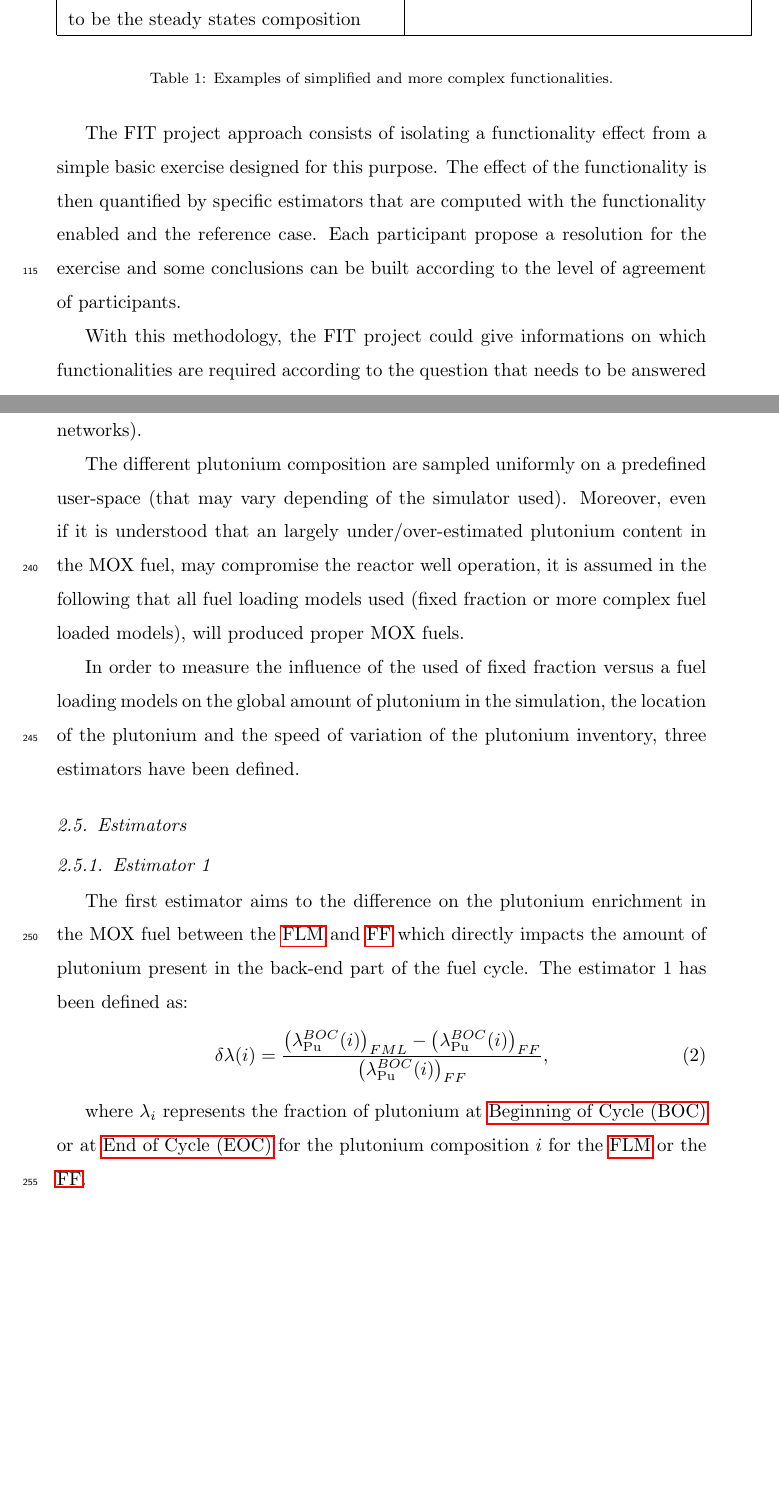
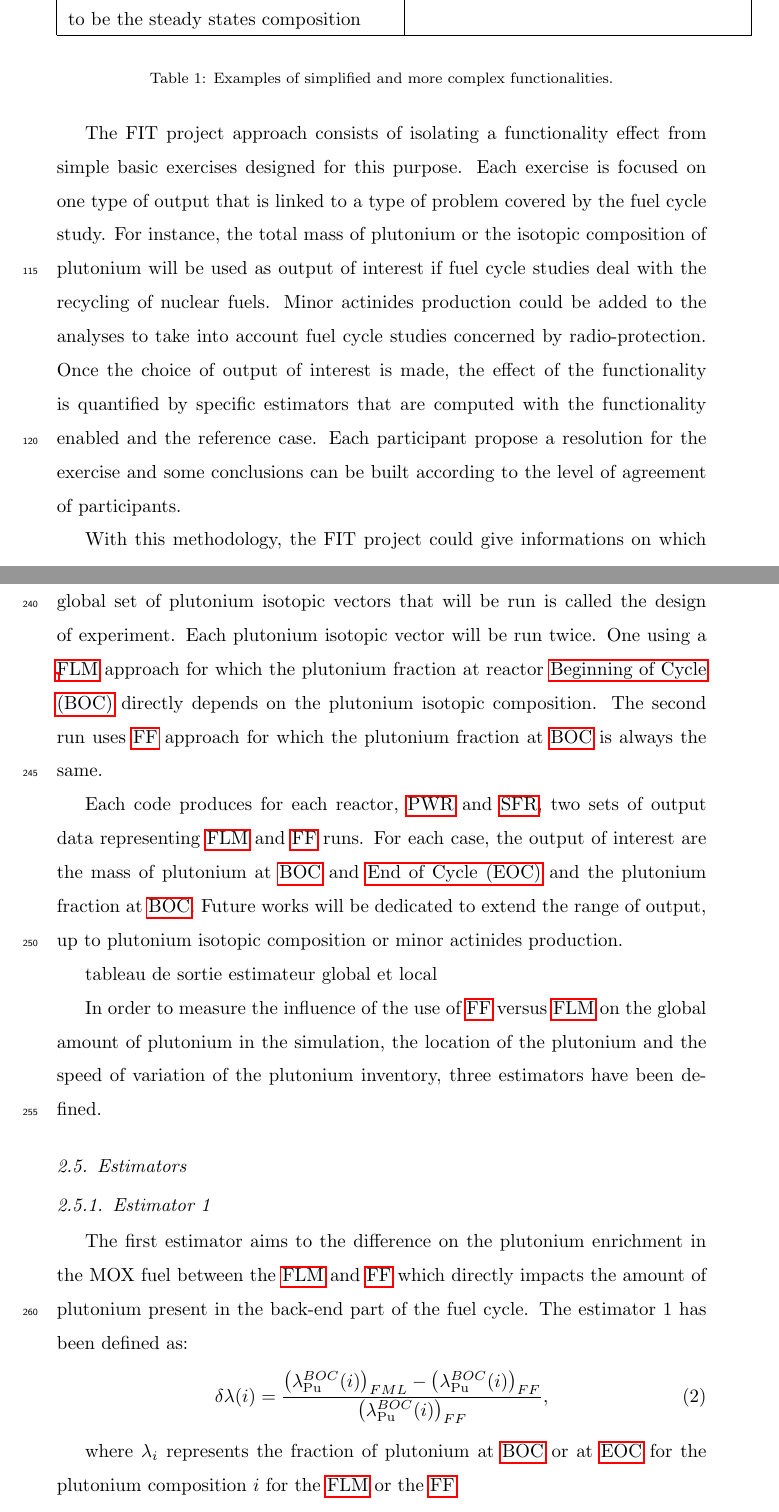
Before and after one commit to FuelCycleFIT/FITProject, a LaTeX paper (PAPER/FIT_Paper_Ex1/FITPaperEx1.tex, which reads PAPER/FIT_Paper_Ex1/Part_2.tex, PAPER/FIT_Paper_Ex1/Part_3.tex): two parts of pages 6 and 12 of 24 before the commit and two parts of pages 6 and 13 of 25 after it, joined at a grey line, cut so that both start at the same text, the shorter picture padded with empty space. Compiled offline with pdfLaTeX.

Commit message:
Update Part 3...

```diff
--- a/PAPER/FIT_Paper_Ex1/Part_2.tex
+++ b/PAPER/FIT_Paper_Ex1/Part_2.tex
@@ -106,12 +106,8 @@ fuel cycle code current state.
 \caption{Examples of simplified and more complex functionalities.}
 \end{table}
 
-The FIT project approach consists of isolating a functionality effect from a
-simple basic exercise designed for this purpose. The effect of the functionality
-is then quantified by specific estimators that are computed with the
-functionality enabled and the reference case. Each participant propose a
-resolution for the exercise and some conclusions can be built according to the
-level of agreement of participants.
+The FIT project approach consists of isolating a functionality effect from
+simple basic exercises designed for this purpose. Each exercise is focused on one type of output that is linked to a type of problem covered by the fuel cycle study. For instance, the total mass of plutonium or the isotopic composition of plutonium will be used as output of interest if fuel cycle studies deal with the recycling of nuclear fuels. Minor actinides production could be added to the analyses to take into account fuel cycle studies concerned by radio-protection. Once the choice of output of interest is made, the effect of the functionality is quantified by specific estimators that are computed with the functionality enabled and the reference case. Each participant propose a resolution for the exercise and some conclusions can be built according to the level of agreement of participants.
 
 With this methodology, the FIT project could give informations on which
 functionalities are required according to the question that needs to be answered
--- a/PAPER/FIT_Paper_Ex1/Part_3.tex
+++ b/PAPER/FIT_Paper_Ex1/Part_3.tex
@@ -132 +125,0 @@ loading model (based on plutonium equivalent theory\ref{} or pre-trained neural
-networks).
@@ -133,13 +130,18 @@ networks).
+Tab:PuVector}. The global set of plutonium isotopic vectors that will be run
+is called the design of experiment. Each plutonium isotopic vector will be run
+twice. One using a \gls{FLM} approach for which the plutonium fraction at
+reactor \gls{BOC} directly depends on the plutonium isotopic composition. The
+second run uses \gls{FF} approach for which the plutonium fraction at \gls{BOC}
+is always the same.
 
-The different plutonium composition are sampled uniformly on a predefined
-user-space (that may vary depending of the simulator used). Moreover, even if
-it is understood that an largely under/over-estimated plutonium content in the
-MOX fuel, may compromise the reactor well operation, it is assumed in the
-following that all fuel loading models used (fixed fraction or more complex fuel
-loaded models), will produced proper MOX fuels.
+Each code produces for each reactor, \gls{PWR} and \gls{SFR}, two sets of output data representing \gls{FLM} and \gls{FF} runs. For each case, the output of interest are the mass of plutonium at \gls{BOC} and \gls{EOC} and the plutonium fraction at \gls{BOC}. Future works will be dedicated to extend the range of output, up to plutonium isotopic composition or minor actinides production.
 
-In order to measure the influence of the used of fixed fraction versus a fuel
-loading models on the global amount of plutonium in the simulation, the location
+
+
+tableau de sortie
+estimateur global et local
+
+In order to measure the influence of the use of \gls{FF} versus \gls{FLM} on the global amount of plutonium in the simulation, the location
 of the plutonium and the speed of variation of the plutonium inventory, three
 estimators have been defined.
 
```
Also changed, not shown: PAPER/FIT_Paper_Ex1/Part_3.tex (26 more changed lines).
